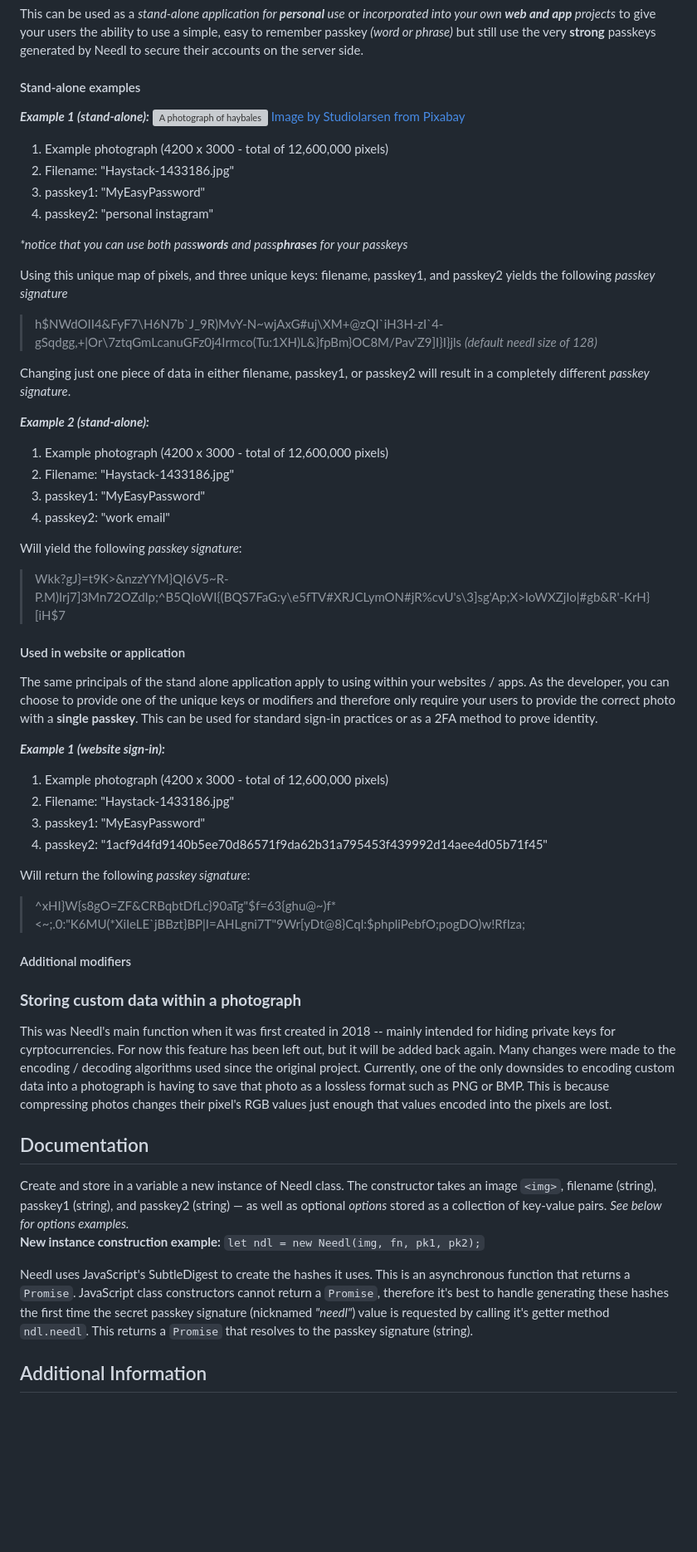
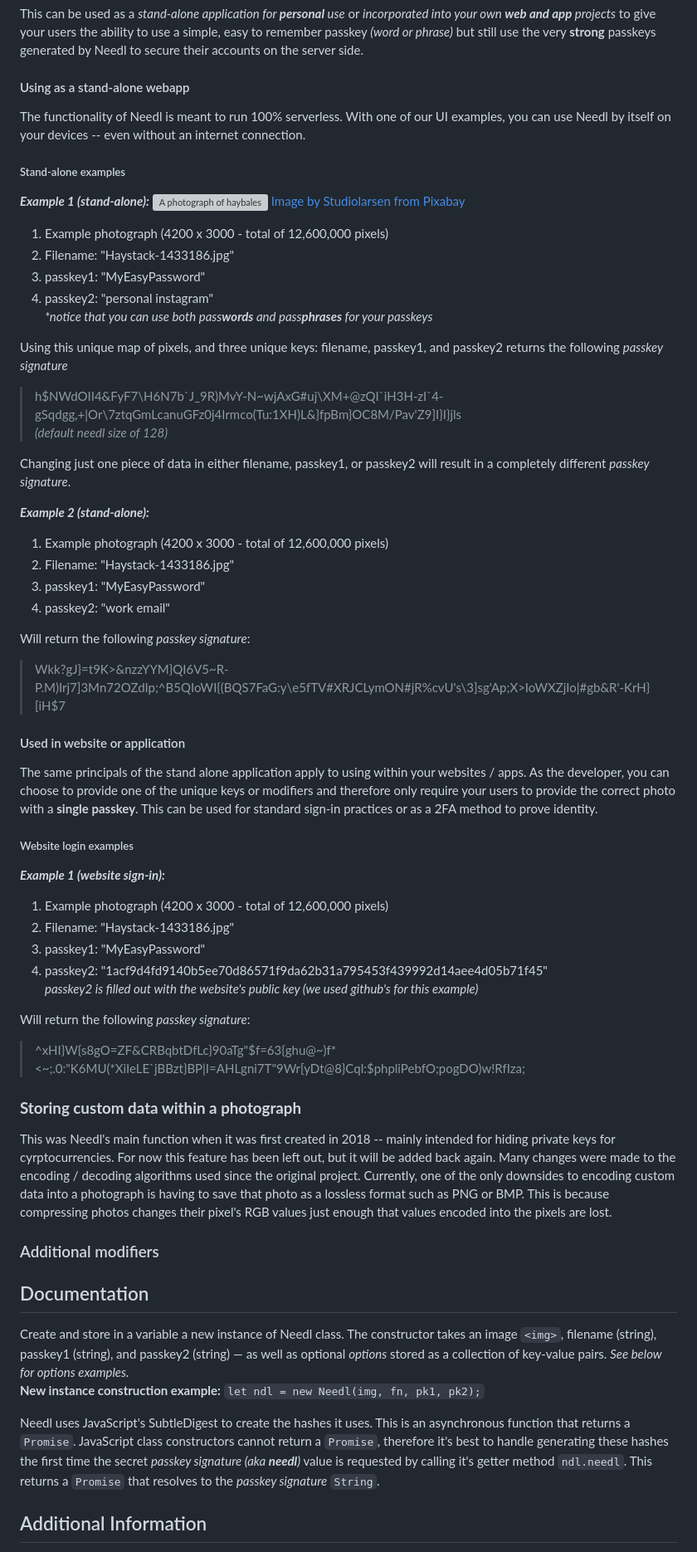
Before and after one commit to jessiepdx/needl.js, a Markdown page: README.md, the part around one of its changes. Shown at 83% size. GitHub-like rendering; blank space fills up the shorter version; grey boxes are pictures that could not be loaded.

```diff
--- a/README.md
+++ b/README.md
@@ -20,7 +20,10 @@ This _**passkey signature** (aka the **needl**)_ can then be used as a very **st
 
 This can be used as a _stand-alone application for **personal** use_ or _incorporated into your own **web and app** projects_ to give your users the ability to use a simple, easy to remember passkey _(word or phrase)_ but still use the very **strong** passkeys generated by Needl to secure their accounts on the server side.
 
-#### Stand-alone examples
+#### Using as a stand-alone webapp
+The functionality of Needl is meant to run 100% serverless. With one of our UI examples, you can use Needl by itself on your devices -- even without an internet connection.
+
+##### Stand-alone examples
 **_Example 1 (stand-alone):_**
 ![A photograph of haybales](https://github.com/jessiepdx/needl.js/blob/main/examples/Haystack-1433186.jpg)
 [Image by Studiolarsen](https://pixabay.com/users/studiolarsen-2686243/?utm_source=link-attribution&utm_medium=referral&utm_campaign=image&utm_content=1433186) [from Pixabay](https://pixabay.com//?utm_source=link-attribution&utm_medium=referral&utm_campaign=image&utm_content=1433186)
@@ -28,10 +31,9 @@ This can be used as a _stand-alone application for **personal** use_ or _incorpo
 2. Filename:  "Haystack-1433186.jpg"
 3. passkey1:  "MyEasyPassword"
 4. passkey2:  "personal instagram"
-
 _*notice that you can use both pass**words** and pass**phrases** for your passkeys_
 
-Using this unique map of pixels, and three unique keys:  filename, passkey1, and passkey2 yields the following _passkey signature_
+Using this unique map of pixels, and three unique keys:  filename, passkey1, and passkey2 returns the following _passkey signature_
 >h$NWdOII4&FyF7\H6N7b\`J_9R)MvY-N~wjAxG#uj\XM+@zQI\`iH3H-zI\`4-gSqdgg,+|Or\7ztqGmLcanuGFz0j4Irmco(Tu:1XH)L&}fpBm}OC8M/Pav'Z9]I}I}jls
 _(default needl size of 128)_
 
@@ -43,43 +45,35 @@ Changing just one piece of data in either filename, passkey1, or passkey2 will r
 3. passkey1:  "MyEasyPassword"
 4. passkey2:  "work email"
 
-Will yield the following _passkey signature_:
+Will return the following _passkey signature_:
 >Wkk?gJ}=t9K>&nzzYYM}QI6V5~R-P.M)Irj7]3Mn72OZdIp;^B5QIoWI{(BQS7FaG:y\e5fTV#XRJCLymON#jR%cvU's\3]sg'Ap;X>IoWXZjIo|#gb&R'-KrH}[iH$7
 
 #### Used in website or application
 The same principals of the stand alone application apply to using within your websites / apps. As the developer, you can choose to provide one of the unique keys or modifiers and therefore only require your users to provide the correct photo with a **single passkey**. This can be used for standard sign-in practices or as a 2FA method to prove identity.
+
+##### Website login examples
 
 **_Example 1 (website sign-in):_**
 1. Example photograph (4200 x 3000 - total of 12,600,000 pixels)
 2. Filename:  "Haystack-1433186.jpg"
 3. passkey1:  "MyEasyPassword"
 4. passkey2:  "1acf9d4fd9140b5ee70d86571f9da62b31a795453f439992d14aee4d05b71f45"
+_passkey2 is filled out with the website's public key (we used github's for this example)_
 
 Will return the following _passkey signature_:
 >^xHI}W{s8gO=ZF&CRBqbtDfLc}90aTg"$f=63{ghu@~)f*\<~;.0:"K6MU(*XiIeLE\`jBBzt\}BP|I=AHLgni7T"9Wr[yDt@8}Cql:$phpliPebfO;pogDO)w!RfIza;
 
-#### Additional modifiers
-
-
-
 ### **Storing custom data within a photograph**
 This was Needl's main function when it was first created in 2018 -- mainly intended for hiding private keys for cyrptocurrencies. For now this feature has been left out, but it will be added back again. Many changes were made to the encoding / decoding algorithms used since the original project. Currently, one of the only downsides to encoding custom data into a photograph is having to save that photo as a lossless format such as PNG or BMP. This is because compressing photos changes their pixel's RGB values just enough that values encoded into the pixels are lost.
 
+### Additional modifiers
+
 ## Documentation
 
-Create and store in a variable a new instance of Needl class.
-The constructor takes an image `<img>`, filename (string), passkey1 (string),
-and passkey2 (string) — as well as optional _options_ stored as a collection
- of key-value pairs. *See below for options examples.*
+Create and store in a variable a new instance of Needl class. The constructor takes an image `<img>`, filename (string), passkey1 (string), and passkey2 (string) — as well as optional _options_ stored as a collection of key-value pairs. *See below for options examples.*
 **New instance construction example:**  `let ndl = new Needl(img, fn, pk1, pk2);`
 
-Needl uses JavaScript's SubtleDigest to create the hashes it uses.
-This is an asynchronous function that returns a `Promise`.
-JavaScript class constructors cannot return a `Promise`,
-therefore it's best to handle generating these hashes the first time the
-secret passkey signature (nicknamed *"needl"*) value is requested by calling it's
-getter method `ndl.needl`. This returns a `Promise` that resolves to the
-passkey signature (string).
+Needl uses JavaScript's SubtleDigest to create the hashes it uses. This is an asynchronous function that returns a `Promise`. JavaScript class constructors cannot return a `Promise`, therefore it's best to handle generating these hashes the first time the secret _passkey signature (aka **needl**)_ value is requested by calling it's getter method `ndl.needl`. This returns a `Promise` that resolves to the _passkey signature_ `String`.
 
 ## Additional Information
 **CREATED:**  2018
```
Also changed, not shown: other parts of README.md (+4 -4 lines).
